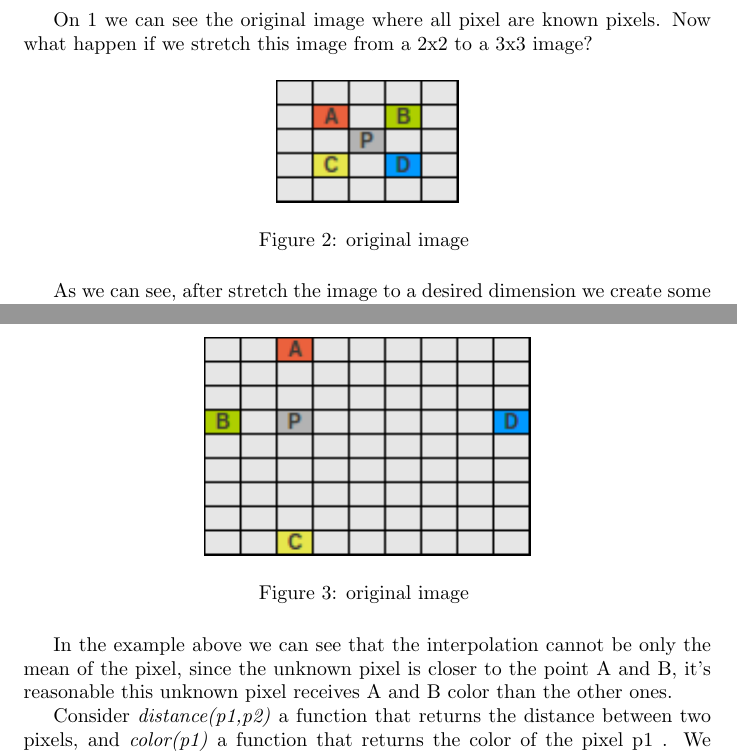
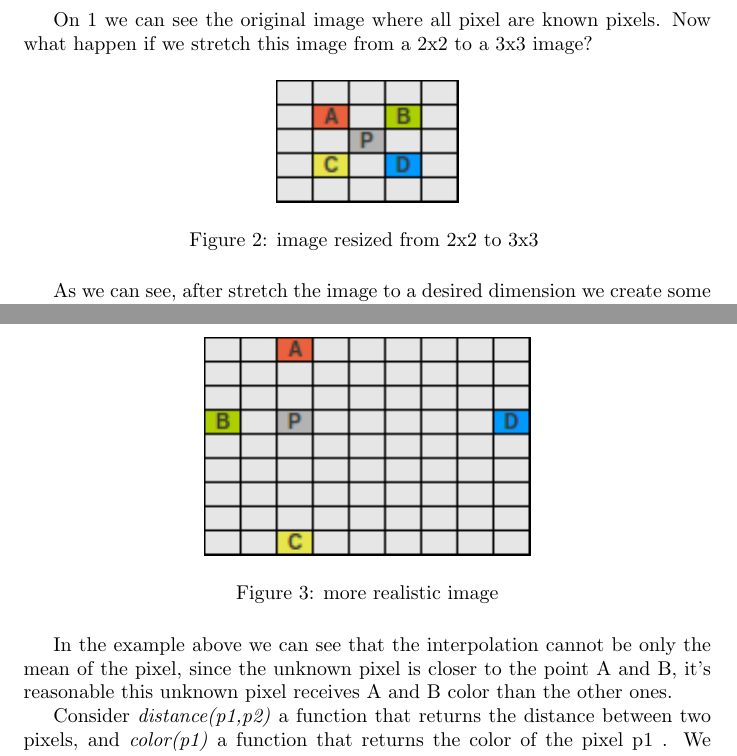
Before and after one commit to jandernascimento/imageprocessing-umanipulator, a LaTeX document (doc/report.tex): two parts of pages 5 and 6 of 6, joined at a grey line, cut so that both start at the same text. Compiled offline with pdfLaTeX.

Commit message:
updating the report

```diff
--- a/doc/report.tex
+++ b/doc/report.tex
@@ -166,7 +166,7 @@
 	\begin{figure} [H]
 		\centering
 		\includegraphics[scale=1]{images/bilinear_interpolation_2}
-		\caption{original image \label{bilinear2}}
+		\caption{image resized from 2x2 to 3x3 \label{bilinear2}}
 	\end{figure}
 
 	As we can see, after stretch the image to a desired dimension we create some unknown pixels. To those pixels we can apply the linear interpolation
@@ -180,7 +180,7 @@
 	\begin{figure} [H]
 		\centering
 		\includegraphics[scale=1]{images/bilinear_interpolation_3}
-		\caption{original image \label{bilinear3}}
+		\caption{more realistic image\label{bilinear3}}
 	\end{figure}
 
 	In the example above we can see that the interpolation cannot be only the mean of the pixel, since the unknown pixel is closer to the point A and B, it's reasonable
```
